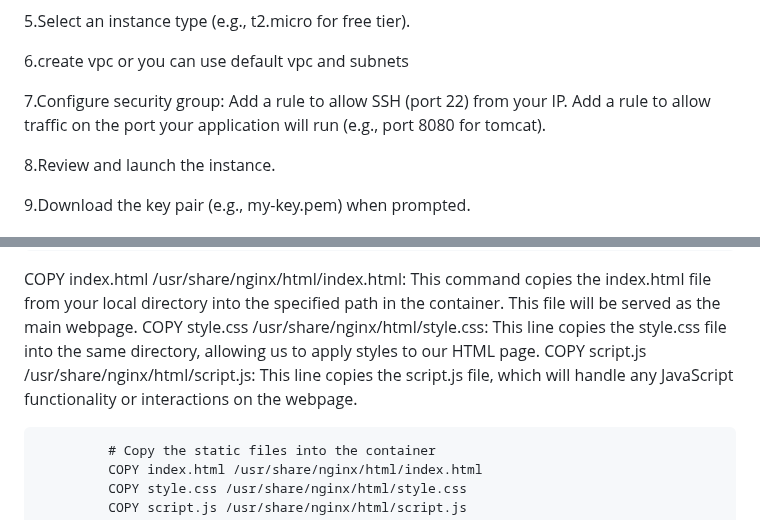
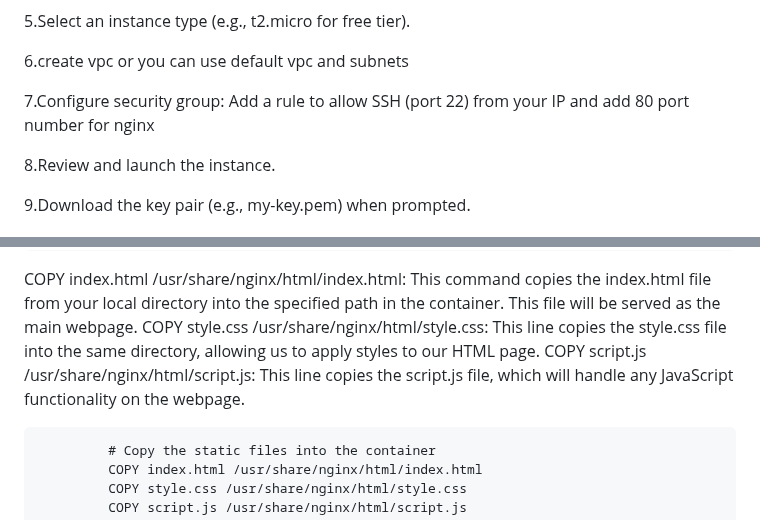
Before and after one commit to SNagaAbhilash/Virtualized-Environment-Using-Docker.cloud-engineer-test, a Markdown page: Readme.md, 2 parts joined by grey strips. Drawn GitHub-style.

```diff
--- a/Readme.md
+++ b/Readme.md
@@ -28,7 +28,7 @@ Deployment Steps:
 
 6.create vpc or you can use default vpc and subnets
 
-7.Configure security group: Add a rule to allow SSH (port 22) from your IP. Add a rule to allow traffic on the port your application will run (e.g., port 8080 for tomcat).
+7.Configure security group: Add a rule to allow SSH (port 22) from your IP and add 80 port number for nginx
 
 8.Review and launch the instance.
 
@@ -80,7 +80,7 @@ WORKDIR /usr/share/nginx/html: This command sets the working directory inside th
 
 COPY index.html /usr/share/nginx/html/index.html: This command copies the index.html file from your local directory into the specified path in the container. This file will be served as the main webpage.
 COPY style.css /usr/share/nginx/html/style.css: This line copies the style.css file into the same directory, allowing us to apply styles to our HTML page.
-COPY script.js /usr/share/nginx/html/script.js: This line copies the script.js file, which will handle any JavaScript functionality or interactions on the webpage.
+COPY script.js /usr/share/nginx/html/script.js: This line copies the script.js file, which will handle any JavaScript functionality on the webpage.
 
              # Copy the static files into the container
              COPY index.html /usr/share/nginx/html/index.html
```
